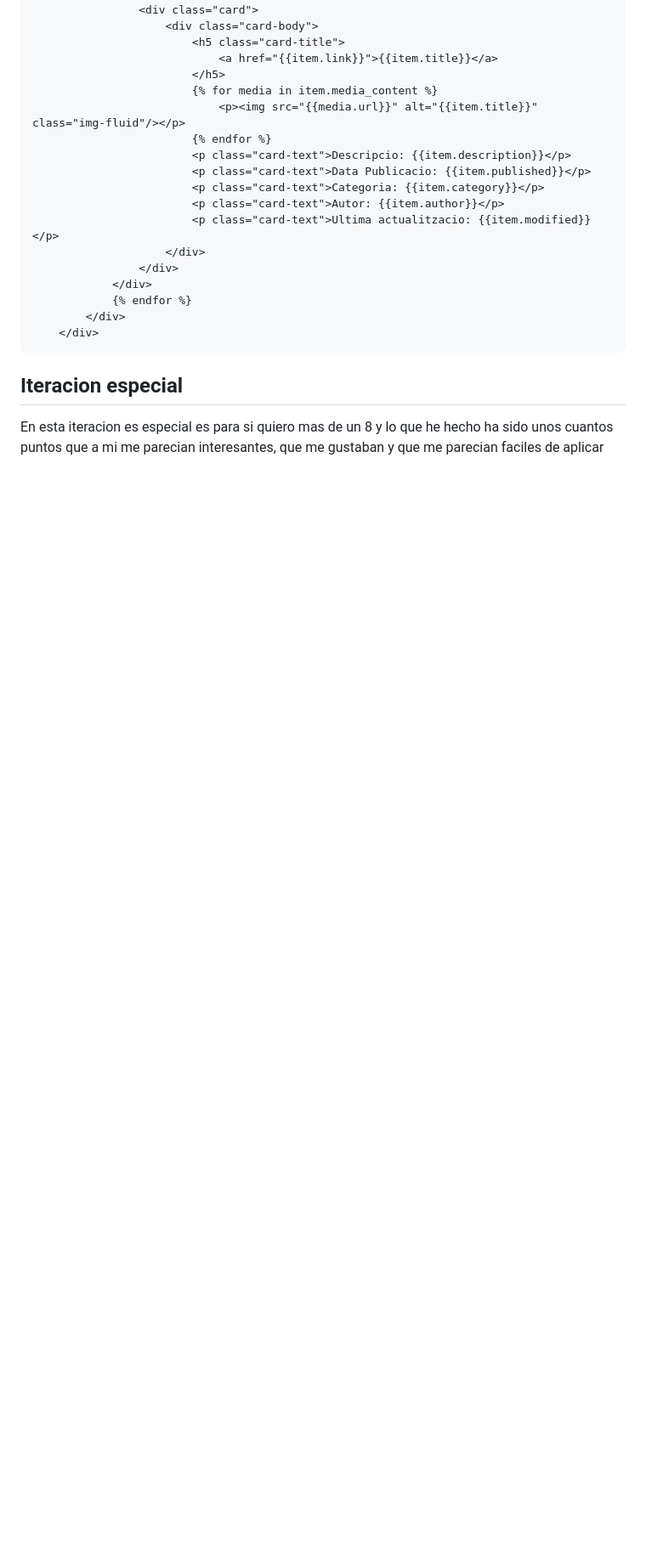
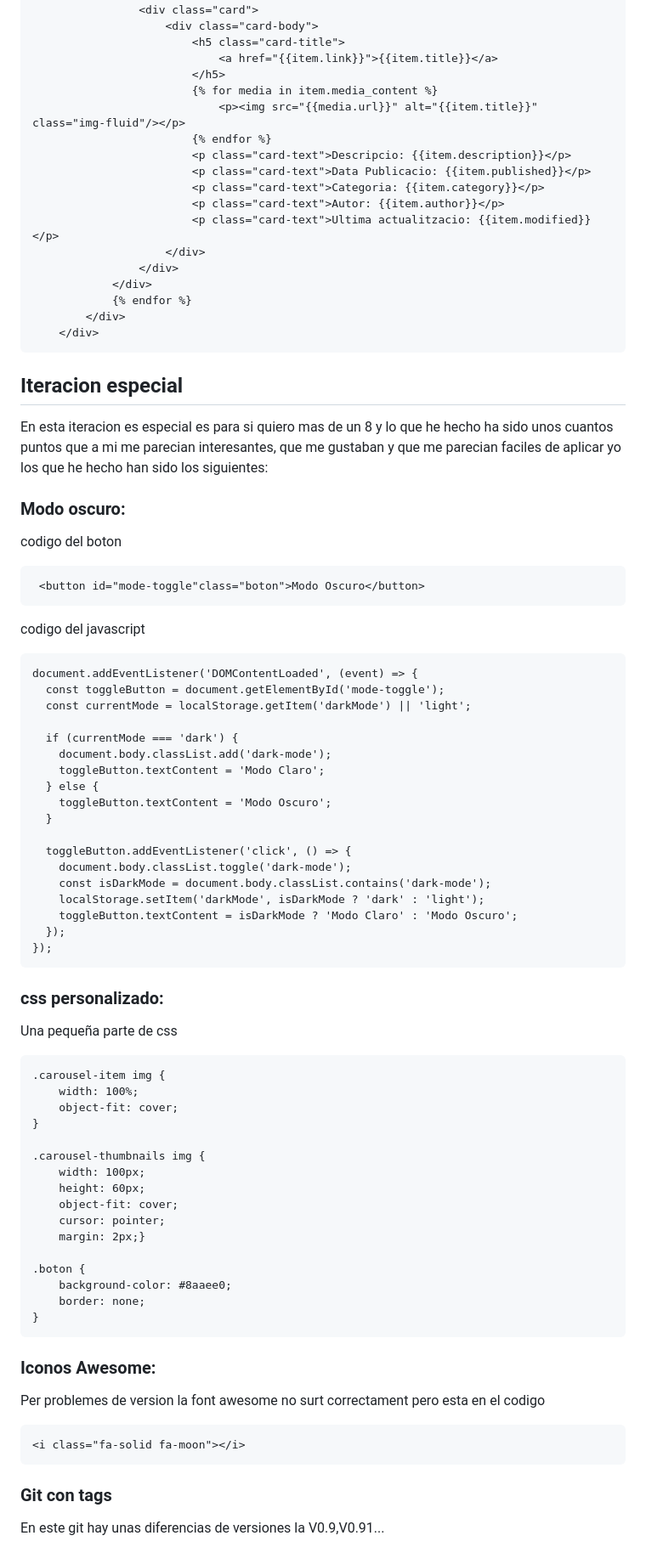
Before and after one commit to Domeneccc/M04_rss_flask, a Markdown page: README.md, the part around the change. Shown: that part at 85% size. Rendered like a GitHub page; blank space fills up the shorter version.

`````diff
--- a/README.md
+++ b/README.md
@@ -186,4 +186,60 @@ div class="container">
 ```
 ## Iteracion especial
 
-En esta iteracion es especial es para si quiero mas de un 8 y lo que he hecho ha sido unos cuantos puntos que a mi me parecian interesantes, que me gustaban y que me parecian faciles de aplicar
+En esta iteracion es especial es para si quiero mas de un 8 y lo que he hecho ha sido unos cuantos puntos que a mi me parecian interesantes, que me gustaban y que me parecian faciles de aplicar yo los que he hecho han sido los siguientes:
+
+### Modo oscuro:
+codigo del boton
+```
+ <button id="mode-toggle"class="boton">Modo Oscuro</button>
+```
+codigo del javascript
+```
+document.addEventListener('DOMContentLoaded', (event) => {
+  const toggleButton = document.getElementById('mode-toggle');
+  const currentMode = localStorage.getItem('darkMode') || 'light';
+
+  if (currentMode === 'dark') {
+    document.body.classList.add('dark-mode');
+    toggleButton.textContent = 'Modo Claro';
+  } else {
+    toggleButton.textContent = 'Modo Oscuro';
+  }
+
+  toggleButton.addEventListener('click', () => {
+    document.body.classList.toggle('dark-mode');
+    const isDarkMode = document.body.classList.contains('dark-mode');
+    localStorage.setItem('darkMode', isDarkMode ? 'dark' : 'light');
+    toggleButton.textContent = isDarkMode ? 'Modo Claro' : 'Modo Oscuro';
+  });
+});
+```
+### css personalizado:
+Una pequeña parte de css
+````
+.carousel-item img {
+    width: 100%;
+    object-fit: cover;
+}
+
+.carousel-thumbnails img {
+    width: 100px;
+    height: 60px;
+    object-fit: cover;
+    cursor: pointer;
+    margin: 2px;}
+
+.boton {
+    background-color: #8aaee0;
+    border: none;
+}
+````
+### Iconos Awesome:
+
+Per problemes de version la font awesome no surt correctament pero esta en el codigo
+```
+<i class="fa-solid fa-moon"></i>
+```
+### Git con tags
+
+En este git hay unas diferencias de versiones la V0.9,V0.91...
`````
